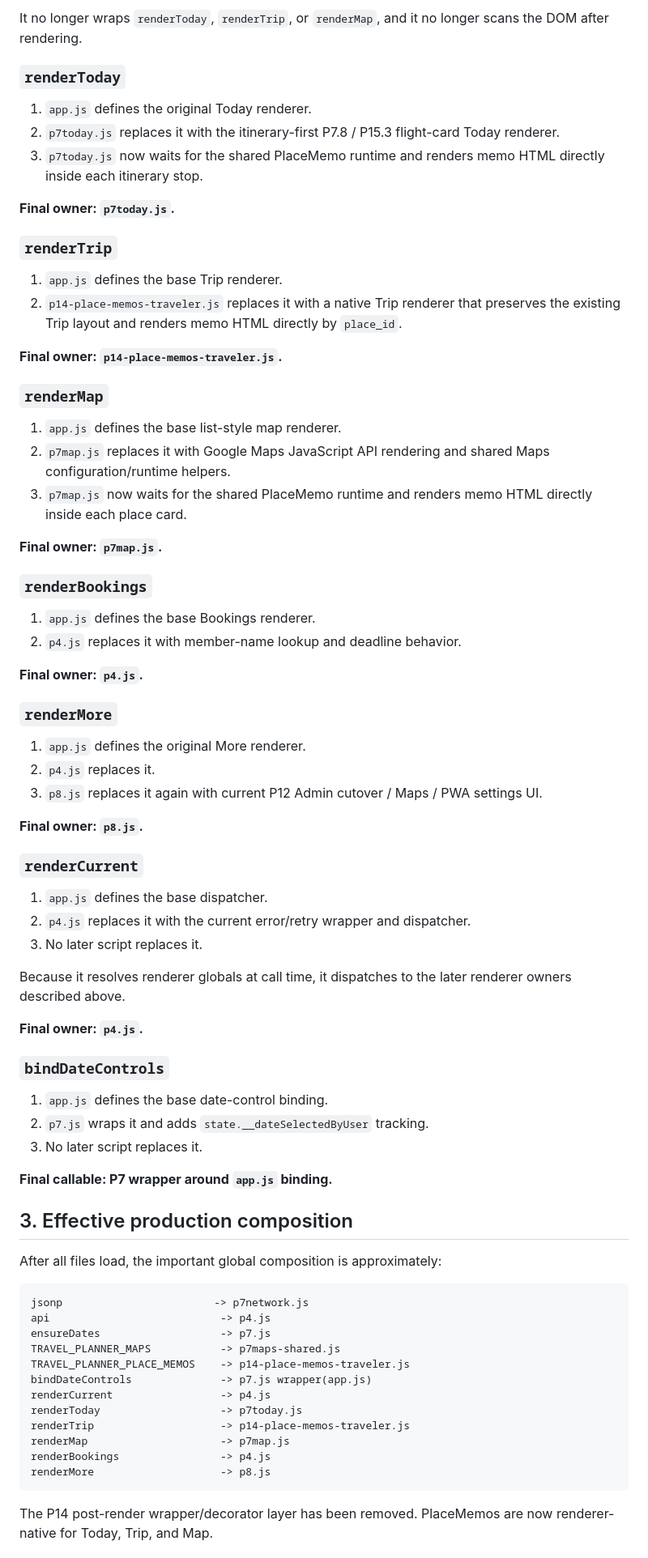
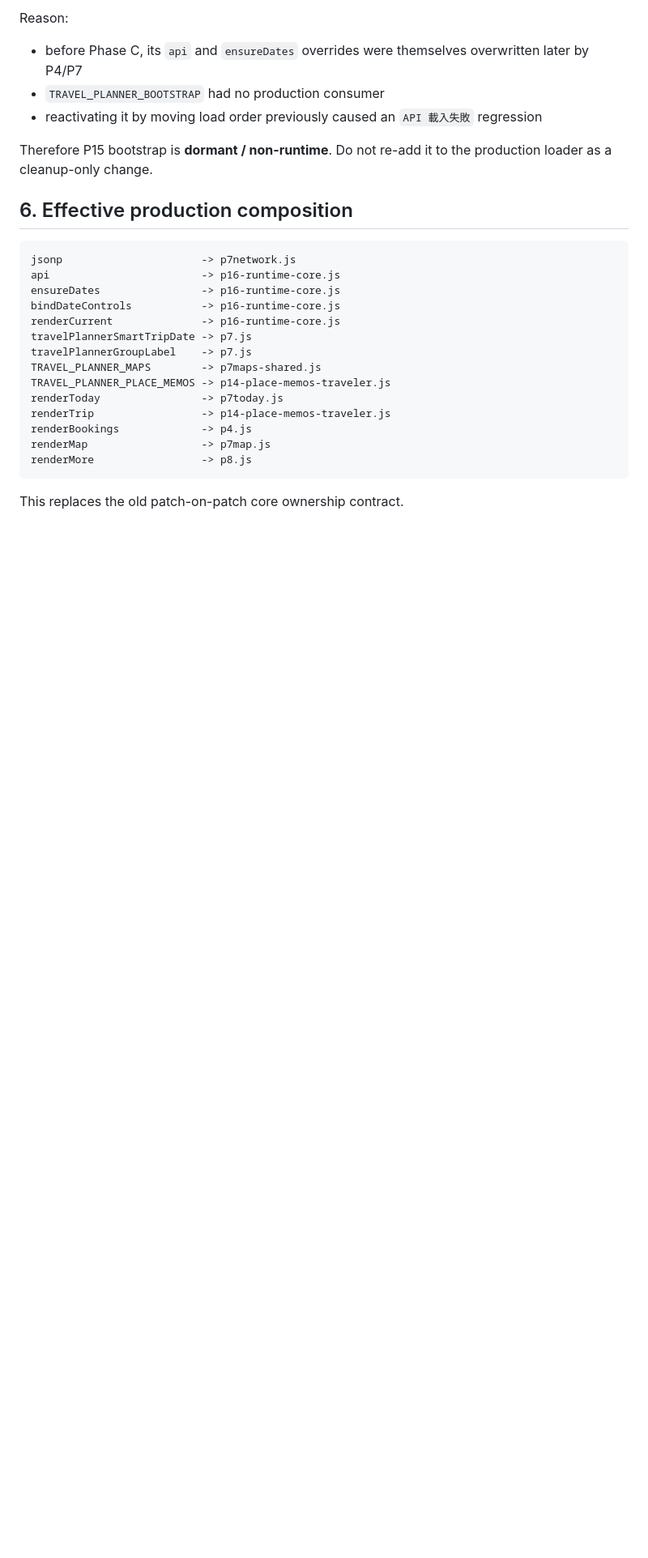
Before and after one commit to Eric851127/travel-planner-web, a Markdown page: docs/TRAVELER_RUNTIME_EXECUTION_MAP.md, the part around one of its changes. Shown at 81% size. Rendered like a GitHub page; blank space fills up the shorter version.

````diff
--- a/docs/TRAVELER_RUNTIME_EXECUTION_MAP.md
+++ b/docs/TRAVELER_RUNTIME_EXECUTION_MAP.md
@@ -114,80 +157,29 @@ It does **not** own map rendering or view state.
 
-It no longer wraps `renderToday`, `renderTrip`, or `renderMap`, and it no longer scans the DOM after rendering.
+Reason:
+- before Phase C, its `api` and `ensureDates` overrides were themselves overwritten later by P4/P7
+- `TRAVEL_PLANNER_BOOTSTRAP` had no production consumer
+- reactivating it by moving load order previously caused an `API 載入失敗` regression
 
-### `renderToday`
+Therefore P15 bootstrap is **dormant / non-runtime**. Do not re-add it to the production loader as a cleanup-only change.
 
-1. `app.js` defines the original Today renderer.
-2. `p7today.js` replaces it with the itinerary-first P7.8 / P15.3 flight-card Today renderer.
-3. `p7today.js` now waits for the shared PlaceMemo runtime and renders memo HTML directly inside each itinerary stop.
-
-**Final owner: `p7today.js`.**
-
-### `renderTrip`
-
-1. `app.js` defines the base Trip renderer.
-2. `p14-place-memos-traveler.js` replaces it with a native Trip renderer that preserves the existing Trip layout and renders memo HTML directly by `place_id`.
-
-**Final owner: `p14-place-memos-traveler.js`.**
-
-### `renderMap`
-
-1. `app.js` defines the base list-style map renderer.
-2. `p7map.js` replaces it with Google Maps JavaScript API rendering and shared Maps configuration/runtime helpers.
-3. `p7map.js` now waits for the shared PlaceMemo runtime and renders memo HTML directly inside each place card.
-
-**Final owner: `p7map.js`.**
-
-### `renderBookings`
-
-1. `app.js` defines the base Bookings renderer.
-2. `p4.js` replaces it with member-name lookup and deadline behavior.
-
-**Final owner: `p4.js`.**
-
-### `renderMore`
-
-1. `app.js` defines the original More renderer.
-2. `p4.js` replaces it.
-3. `p8.js` replaces it again with current P12 Admin cutover / Maps / PWA settings UI.
-
-**Final owner: `p8.js`.**
-
-### `renderCurrent`
-
-1. `app.js` defines the base dispatcher.
-2. `p4.js` replaces it with the current error/retry wrapper and dispatcher.
-3. No later script replaces it.
-
-Because it resolves renderer globals at call time, it dispatches to the later renderer owners described above.
-
-**Final owner: `p4.js`.**
-
-### `bindDateControls`
-
-1. `app.js` defines the base date-control binding.
-2. `p7.js` wraps it and adds `state.__dateSelectedByUser` tracking.
-3. No later script replaces it.
-
-**Final callable: P7 wrapper around `app.js` binding.**
-
-## 3. Effective production composition
-
-After all files load, the important global composition is approximately:
+## 6. Effective production composition
 
 ```text
-jsonp                        -> p7network.js
-api                           -> p4.js
-ensureDates                   -> p7.js
-TRAVEL_PLANNER_MAPS           -> p7maps-shared.js
-TRAVEL_PLANNER_PLACE_MEMOS    -> p14-place-memos-traveler.js
-bindDateControls              -> p7.js wrapper(app.js)
-renderCurrent                 -> p4.js
-renderToday                   -> p7today.js
-renderTrip                    -> p14-place-memos-traveler.js
-renderMap                     -> p7map.js
-renderBookings                -> p4.js
-renderMore                    -> p8.js
+jsonp                      -> p7network.js
+api                        -> p16-runtime-core.js
+ensureDates                -> p16-runtime-core.js
+bindDateControls           -> p16-runtime-core.js
+renderCurrent              -> p16-runtime-core.js
+travelPlannerSmartTripDate -> p7.js
+travelPlannerGroupLabel    -> p7.js
+TRAVEL_PLANNER_MAPS        -> p7maps-shared.js
+TRAVEL_PLANNER_PLACE_MEMOS -> p14-place-memos-traveler.js
+renderToday                -> p7today.js
+renderTrip                 -> p14-place-memos-traveler.js
+renderBookings             -> p4.js
+renderMap                  -> p7map.js
+renderMore                 -> p8.js
 ```
 
-The P14 post-render wrapper/decorator layer has been removed. PlaceMemos are now renderer-native for Today, Trip, and Map.
+This replaces the old patch-on-patch core ownership contract.
 
````
Also changed, not shown: other parts of docs/TRAVELER_RUNTIME_EXECUTION_MAP.md (+112 -115 lines).
